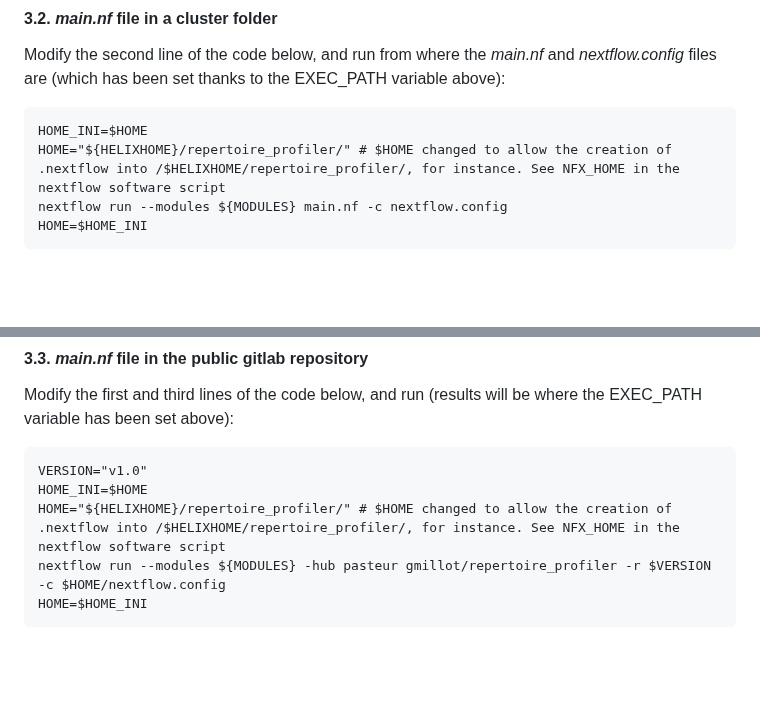
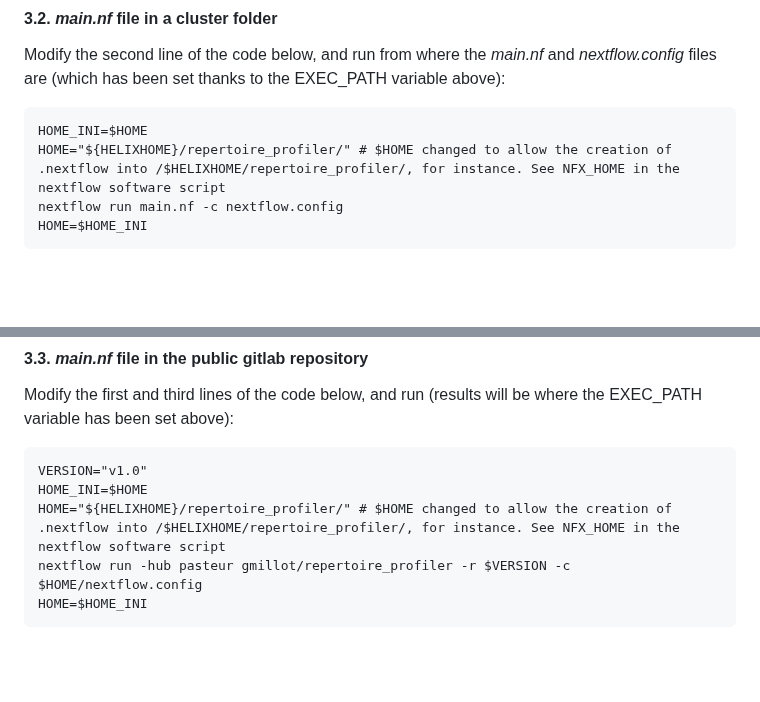
Before and after one commit to gael-millot/repertoire_profiler, a Markdown page: README.md, 2 parts joined by grey strips. Drawn GitHub-style.

Commit message:
README improved

```diff
--- a/README.md
+++ b/README.md
@@ -163,7 +163,7 @@ Modify the second line of the code below, and run from where the *main.nf* and *
 <pre>
 HOME_INI=$HOME
 HOME="${HELIXHOME}/repertoire_profiler/" # $HOME changed to allow the creation of .nextflow into /$HELIXHOME/repertoire_profiler/, for instance. See NFX_HOME in the nextflow software script
-nextflow run --modules ${MODULES} main.nf -c nextflow.config
+nextflow run main.nf -c nextflow.config
 HOME=$HOME_INI
 </pre>
 
@@ -176,7 +176,7 @@ Modify the first and third lines of the code below, and run (results will be whe
 VERSION="v1.0"
 HOME_INI=$HOME
 HOME="${HELIXHOME}/repertoire_profiler/" # $HOME changed to allow the creation of .nextflow into /$HELIXHOME/repertoire_profiler/, for instance. See NFX_HOME in the nextflow software script
-nextflow run --modules ${MODULES} -hub pasteur gmillot/repertoire_profiler -r $VERSION -c $HOME/nextflow.config
+nextflow run -hub pasteur gmillot/repertoire_profiler -r $VERSION -c $HOME/nextflow.config
 HOME=$HOME_INI
 </pre>
 
```
